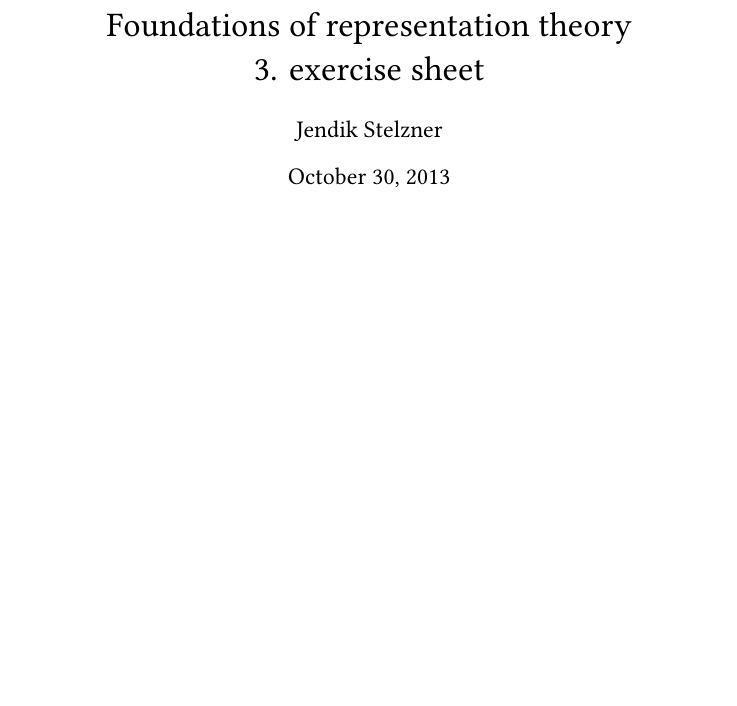
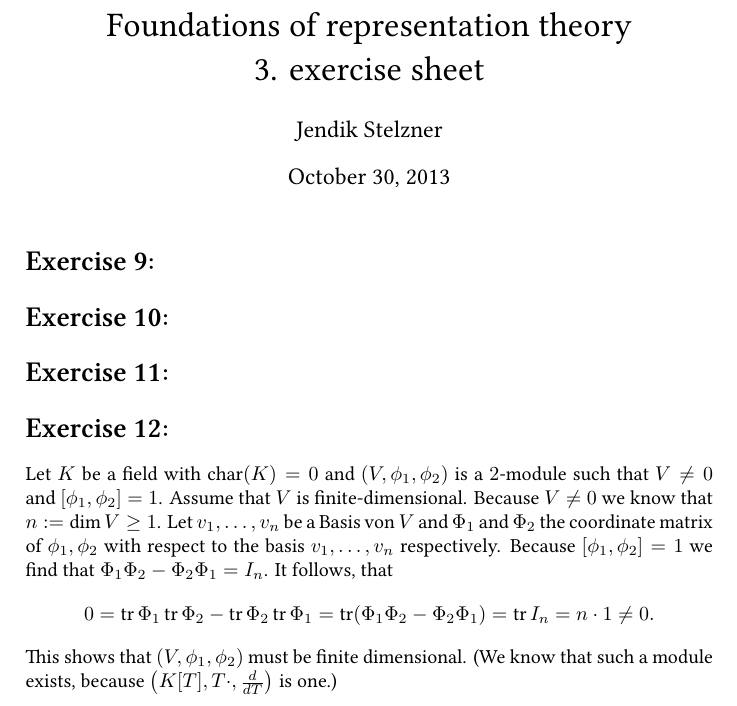
Before and after one commit to cionx/foundations-of-representation-theory-exercises-ws-13-14, a LaTeX document (sheet 3/DST 3.tex): part of the page, cut so that both start at the same text, the shorter picture padded with empty space. Compiled offline with XeLaTeX.

Commit message:
Blatt 3: Aufgabe 4 getippt.

```diff
--- a/sheet 3/DST 3.tex
+++ b/sheet 3/DST 3.tex
@@ -10,10 +10,12 @@
 
 \newcommand{\End}{\operatorname{End}}
 \newcommand{\Hom}{\operatorname{Hom}}
+\newcommand{\kchar}{\operatorname{char}}
+\newcommand{\tr}{\operatorname{tr}}
 \newcommand{\gen}[1]{\left\langle#1\right\rangle}
 \newcommand{\vect}[1]{\begin{pmatrix}#1\end{pmatrix}}
 
-\addtocounter{section}{4}
+\addtocounter{section}{8}
 \renewcommand{\thesection}{Exercise \arabic{section}:}
 
 \setromanfont[Mapping=tex-text]{Linux Libertine O}
@@ -29,6 +31,23 @@
 \begin{document}
 \maketitle
 
+\section{}
+
+\section{}
+
+\section{}
+
+\section{}
+Let $K$ be a field with $\kchar(K) = 0$ and $(V,\phi_1,\phi_2)$ is a  $2$-module such that $V \neq 0$ and $[\phi_1, \phi_2] = 1$. Assume that $V$ is finite-dimensional. Because $V \neq 0$ we know that $n := \dim V \geq 1$. Let $v_1, \ldots, v_n$ be a Basis von $V$ and $\Phi_1$ and $\Phi_2$ the coordinate matrix of $\phi_1, \phi_2$ with respect to the basis $v_1, \ldots, v_n$ respectively. Because $[\phi_1, \phi_2] = 1$ we find that $\Phi_1 \Phi_2 - \Phi_2 \Phi_1 = I_n$. It follows, that
+\[
+ 0
+ = \tr \Phi_1 \tr \Phi_2 - \tr \Phi_2 \tr \Phi_1
+ = \tr (\Phi_1\Phi_2-\Phi_2\Phi_1)
+ = \tr I_n
+ = n \cdot 1
+ \neq 0.
+\]
+This shows that $(V,\phi_1,\phi_2)$ must be finite dimensional. (We know that such a module exists, because $\left(K[T], T\cdot, \frac{d}{dT}\right)$ is one.)
 
 
 
```
Also changed, not shown: sheet 3/DST 3.pdf.
